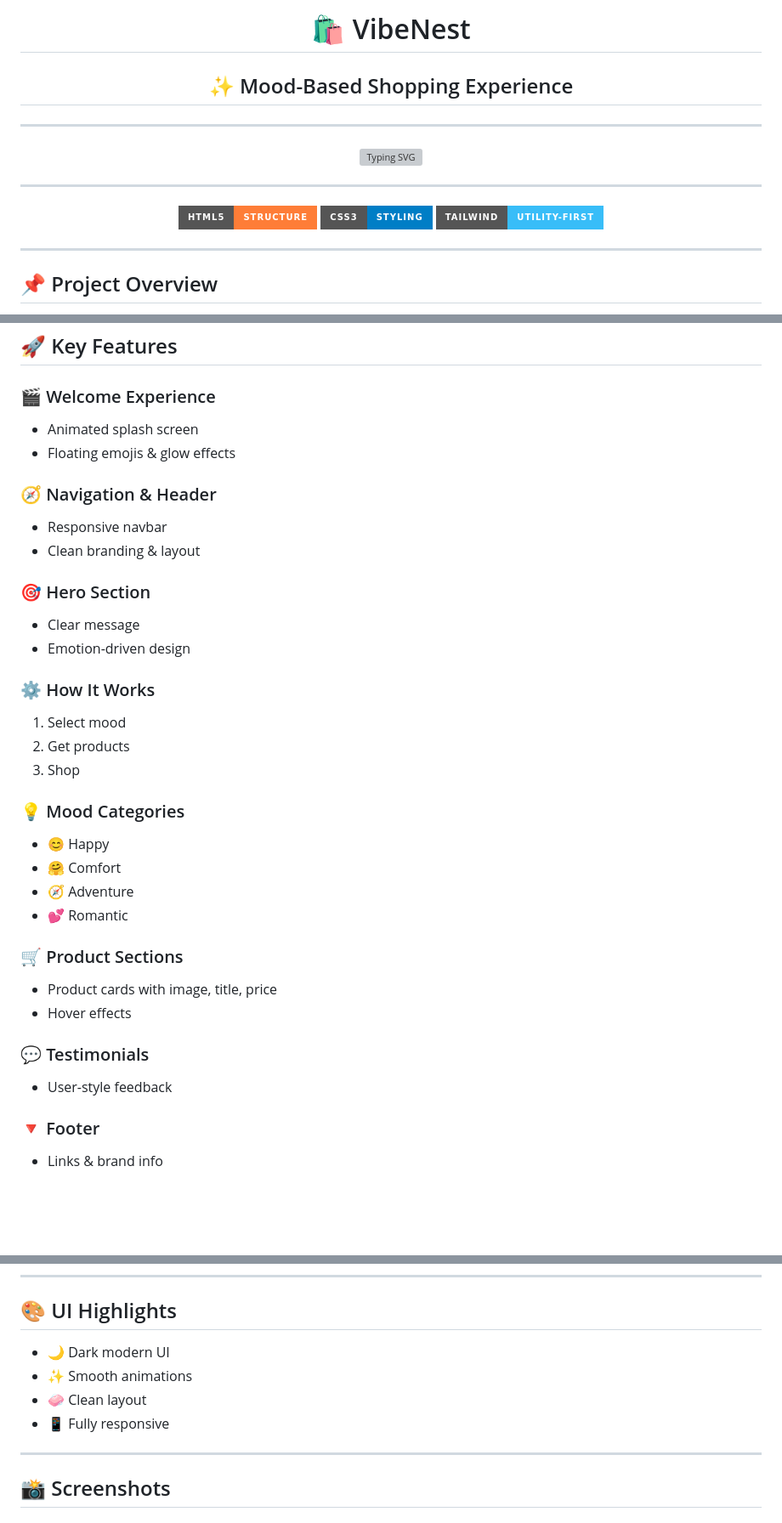
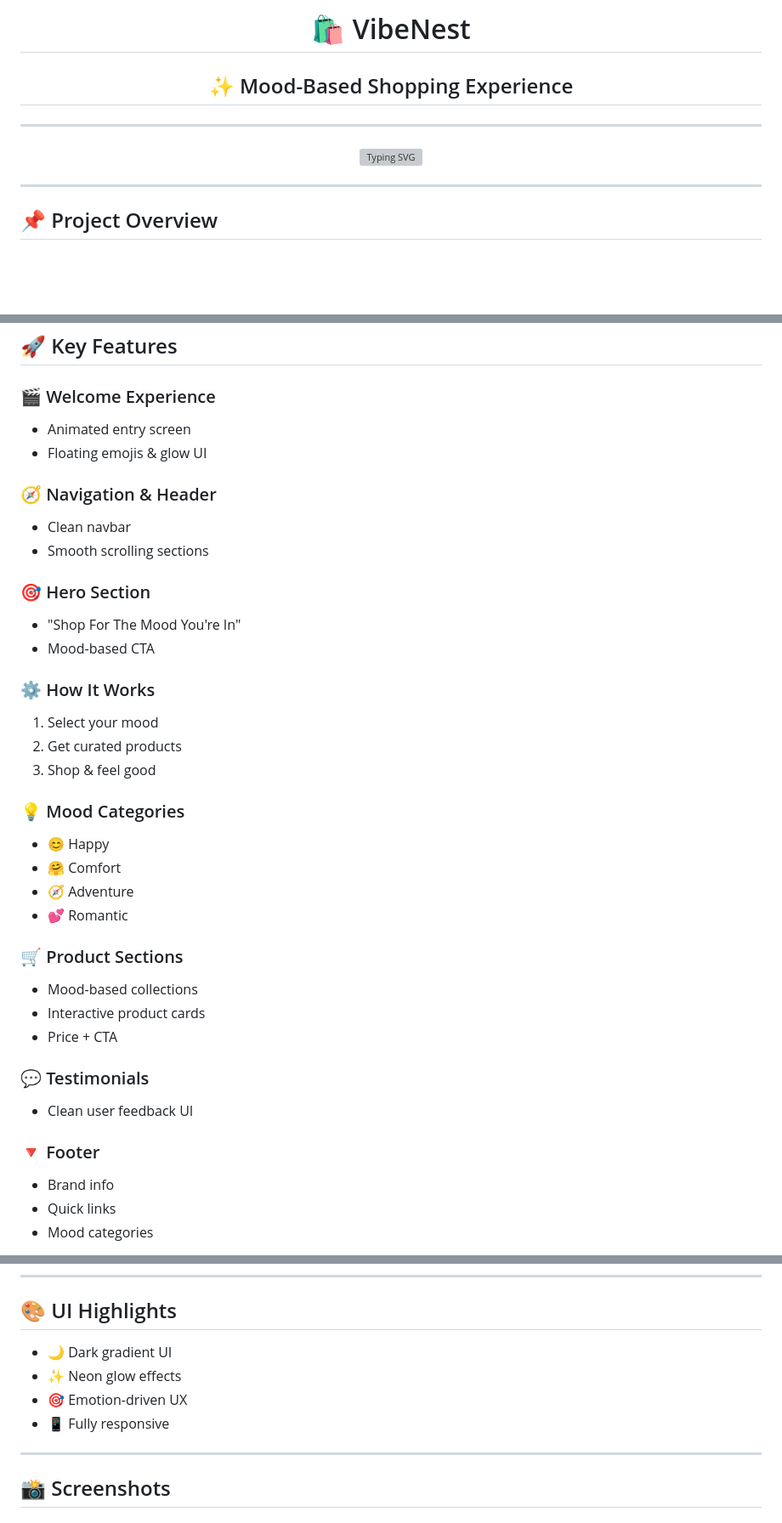
Before and after one commit to mamun657/Final-Submission, a Markdown page: README.md, 3 parts joined by grey strips. Shown at 85% size. Rendered like a GitHub page; badges without logos; blank space fills up the shorter version; grey boxes are pictures that could not be loaded.

Commit message:
Revise README with new project details and features
Updated project overview, features, UI highlights, and added future improvements section.

```diff
--- a/README.md
+++ b/README.md
@@ -1,10 +1,12 @@
 <!-- ================= HEADER ================= -->
+
 <h1 align="center">🛍️ VibeNest</h1>
 <h2 align="center">✨ Mood-Based Shopping Experience</h2>
 
 ---
 
 <!-- ================= NEON ANIMATION ================= -->
+
 <p align="center">
   <img
     src="https://readme-typing-svg.herokuapp.com?font=Fira+Code&weight=700&size=28&pause=1000&color=00FFC6&center=true&vCenter=true&width=900&lines=✨+Shop+Based+On+Your+Mood;💜+Make+Shopping+Feel+Human;😊+Happy+%7C+🤗+Comfort+%7C+🧭+Adventure+%7C+💕+Romantic"
@@ -14,14 +16,7 @@
 
 ---
 
-<!-- ================= BADGES ================= -->
-<p align="center">
-  <img src="https://img.shields.io/badge/HTML5-Structure-orange?style=for-the-badge&logo=html5"/>
-  <img src="https://img.shields.io/badge/CSS3-Styling-blue?style=for-the-badge&logo=css3"/>
-  <img src="https://img.shields.io/badge/Tailwind-Utility--First-38BDF8?style=for-the-badge&logo=tailwindcss"/>
-</p>
-
----
+<!-- ================= OVERVIEW ================= -->
 
 ## 📌 Project Overview
 
@@ -35,37 +32,48 @@ The goal is to create a shopping experience that feels **simple, personal, and h
 ## 🚀 Key Features
 
 ### 🎬 Welcome Experience
-- Animated splash screen
-- Floating emojis & glow effects
+
+* Animated entry screen
+* Floating emojis & glow UI
 
 ### 🧭 Navigation & Header
-- Responsive navbar
-- Clean branding & layout
+
+* Clean navbar
+* Smooth scrolling sections
 
 ### 🎯 Hero Section
-- Clear message
-- Emotion-driven design
+
+* "Shop For The Mood You're In"
+* Mood-based CTA
 
 ### ⚙️ How It Works
-1. Select mood
-2. Get products
-3. Shop
+
+1. Select your mood
+2. Get curated products
+3. Shop & feel good
 
 ### 💡 Mood Categories
-- 😊 Happy
-- 🤗 Comfort
-- 🧭 Adventure
-- 💕 Romantic
+
+* 😊 Happy
+* 🤗 Comfort
+* 🧭 Adventure
+* 💕 Romantic
 
 ### 🛒 Product Sections
-- Product cards with image, title, price
-- Hover effects
+
+* Mood-based collections
+* Interactive product cards
+* Price + CTA
 
 ### 💬 Testimonials
-- User-style feedback
+
+* Clean user feedback UI
 
 ### 🔻 Footer
-- Links & brand info
+
+* Brand info
+* Quick links
+* Mood categories
 
 ---
 
@@ -72,9 +82,9 @@ The goal is to create a shopping experience that feels **simple, personal, and h
 ## 🎨 UI Highlights
 
-- 🌙 Dark modern UI
-- ✨ Smooth animations
-- 🧼 Clean layout
-- 📱 Fully responsive
+* 🌙 Dark gradient UI
+* ✨ Neon glow effects
+* 🎯 Emotion-driven UX
+* 📱 Fully responsive
 
 ---
 
```
Also changed, not shown: other parts of README.md (+75 -15 lines).
